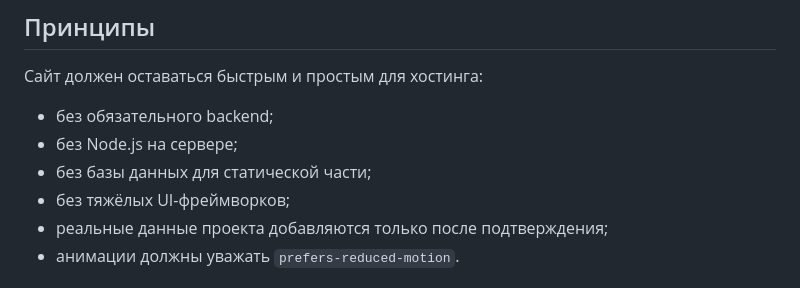
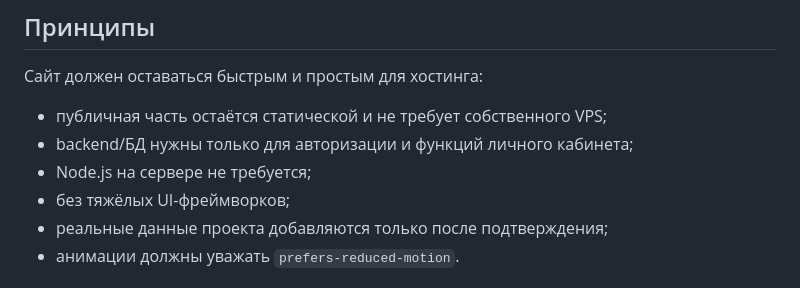
Before and after one commit to waslnison22-sudo/NazerakSites, a Markdown page: README.md, the part around the change. Drawn GitHub-style.

Commit message:
docs: clarify Supabase dependency for account features

```diff
--- a/README.md
+++ b/README.md
@@ -55,9 +55,9 @@ python -m http.server 8000
 
 Сайт должен оставаться быстрым и простым для хостинга:
 
-- без обязательного backend;
-- без Node.js на сервере;
-- без базы данных для статической части;
+- публичная часть остаётся статической и не требует собственного VPS;
+- backend/БД нужны только для авторизации и функций личного кабинета;
+- Node.js на сервере не требуется;
 - без тяжёлых UI-фреймворков;
 - реальные данные проекта добавляются только после подтверждения;
 - анимации должны уважать `prefers-reduced-motion`.
```
